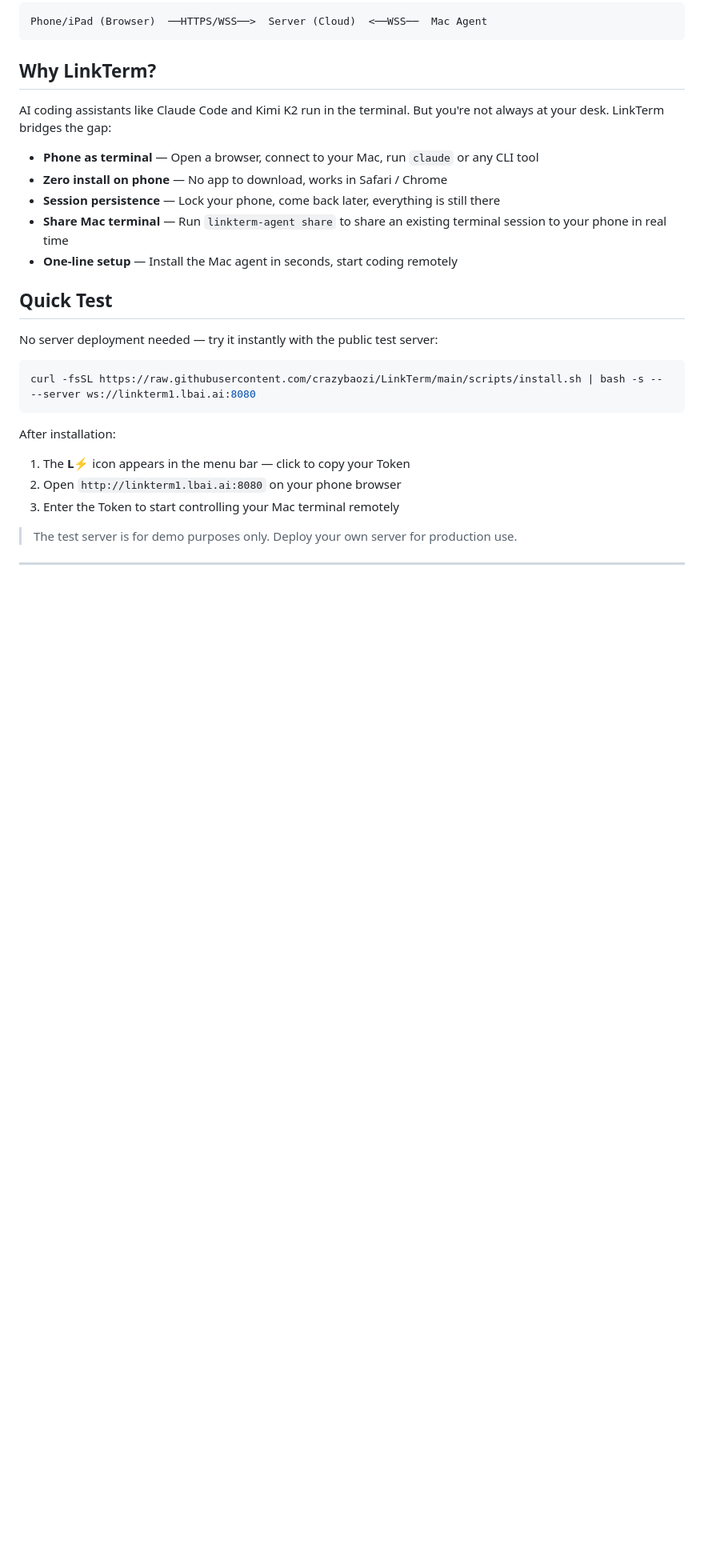
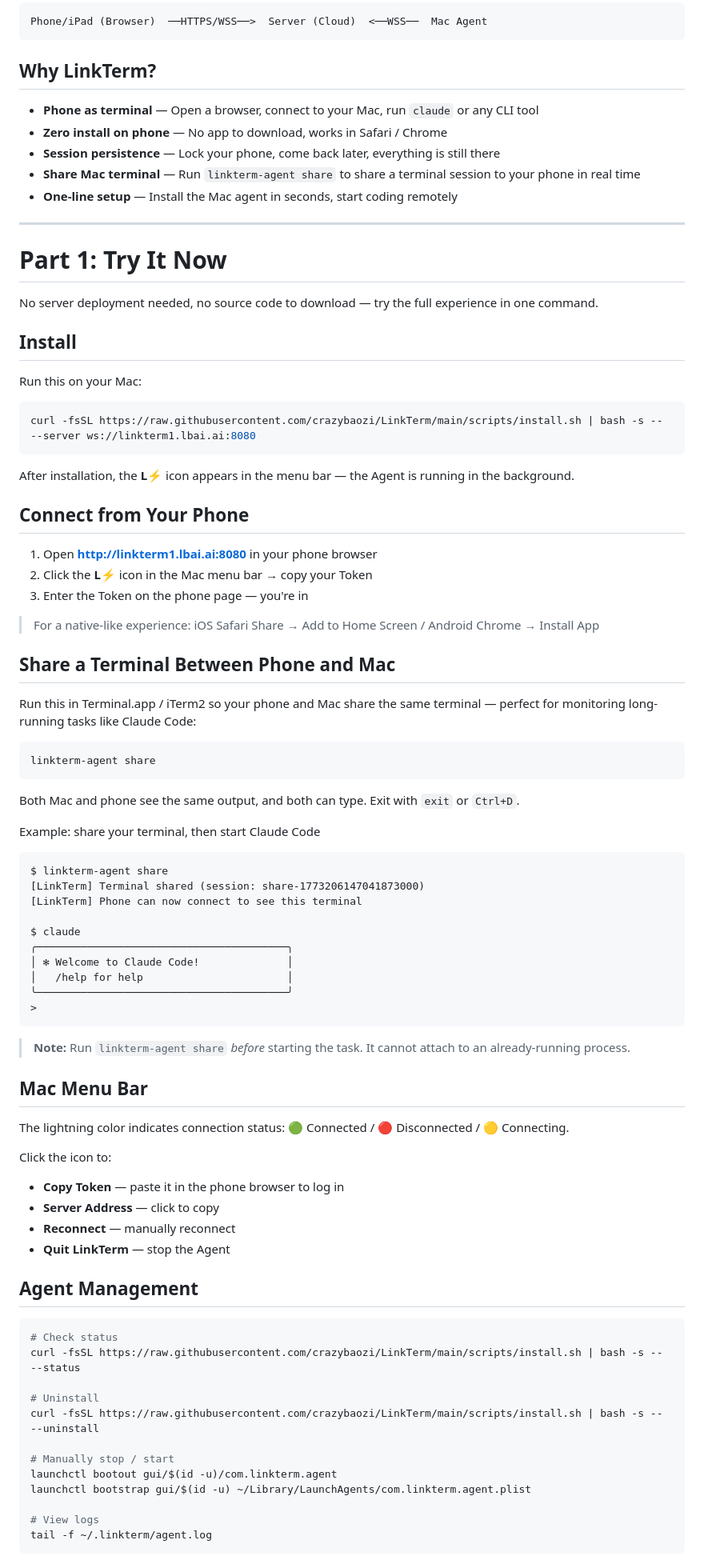
Before and after one commit to crazybaozi/LinkTerm, a Markdown page: README.md, the part around one of its changes. Shown at 80% size. Drawn GitHub-style; blank space fills up the shorter version.

````diff
--- a/README.md
+++ b/README.md
@@ -12,25 +12,87 @@ Phone/iPad (Browser)  ──HTTPS/WSS──>  Server (Cloud)  <──WSS──
 
 ## Why LinkTerm?
 
-AI coding assistants like Claude Code and Kimi K2 run in the terminal. But you're not always at your desk. LinkTerm bridges the gap:
-
 - **Phone as terminal** — Open a browser, connect to your Mac, run `claude` or any CLI tool
 - **Zero install on phone** — No app to download, works in Safari / Chrome
 - **Session persistence** — Lock your phone, come back later, everything is still there
-- **Share Mac terminal** — Run `linkterm-agent share` to share an existing terminal session to your phone in real time
+- **Share Mac terminal** — Run `linkterm-agent share` to share a terminal session to your phone in real time
 - **One-line setup** — Install the Mac agent in seconds, start coding remotely
 
-## Quick Test
+---
 
-No server deployment needed — try it instantly with the public test server:
+# Part 1: Try It Now
+
+No server deployment needed, no source code to download — try the full experience in one command.
+
+## Install
+
+Run this on your Mac:
 
 ```bash
 curl -fsSL https://raw.githubusercontent.com/crazybaozi/LinkTerm/main/scripts/install.sh | bash -s -- --server ws://linkterm1.lbai.ai:8080
 ```
 
-After installation:
-1. The **L⚡** icon appears in the menu bar — click to copy your Token
-2. Open `http://linkterm1.lbai.ai:8080` on your phone browser
-3. Enter the Token to start controlling your Mac terminal remotely
+After installation, the **L⚡** icon appears in the menu bar — the Agent is running in the background.
 
-> The test server is for demo purposes only. Deploy your own server for production use.
+## Connect from Your Phone
+
+1. Open **http://linkterm1.lbai.ai:8080** in your phone browser
+2. Click the **L⚡** icon in the Mac menu bar → copy your Token
+3. Enter the Token on the phone page — you're in
+
+> For a native-like experience: iOS Safari Share → Add to Home Screen / Android Chrome → Install App
+
+## Share a Terminal Between Phone and Mac
+
+Run this in Terminal.app / iTerm2 so your phone and Mac share the same terminal — perfect for monitoring long-running tasks like Claude Code:
+
+```bash
+linkterm-agent share
+```
+
+Both Mac and phone see the same output, and both can type. Exit with `exit` or `Ctrl+D`.
+
+Example: share your terminal, then start Claude Code
+
+```
+$ linkterm-agent share
+[LinkTerm] Terminal shared (session: share-1773206147041873000)
+[LinkTerm] Phone can now connect to see this terminal
+
+$ claude
+╭────────────────────────────────────────╮
+│ ✻ Welcome to Claude Code!              │
+│   /help for help                       │
+╰────────────────────────────────────────╯
+>
+```
+
+> **Note:** Run `linkterm-agent share` *before* starting the task. It cannot attach to an already-running process.
+
+## Mac Menu Bar
+
+The lightning color indicates connection status: 🟢 Connected / 🔴 Disconnected / 🟡 Connecting.
+
+Click the icon to:
+- **Copy Token** — paste it in the phone browser to log in
+- **Server Address** — click to copy
+- **Reconnect** — manually reconnect
+- **Quit LinkTerm** — stop the Agent
+
+## Agent Management
+
+```bash
+# Check status
+curl -fsSL https://raw.githubusercontent.com/crazybaozi/LinkTerm/main/scripts/install.sh | bash -s -- --status
+
+# Uninstall
+curl -fsSL https://raw.githubusercontent.com/crazybaozi/LinkTerm/main/scripts/install.sh | bash -s -- --uninstall
+
+# Manually stop / start
+launchctl bootout gui/$(id -u)/com.linkterm.agent
+launchctl bootstrap gui/$(id -u) ~/Library/LaunchAgents/com.linkterm.agent.plist
+
+# View logs
+tail -f ~/.linkterm/agent.log
+```
+
````
Also changed, not shown: other parts of README.md (+15 -85 lines), README_zh.md (+88 -96 lines).
